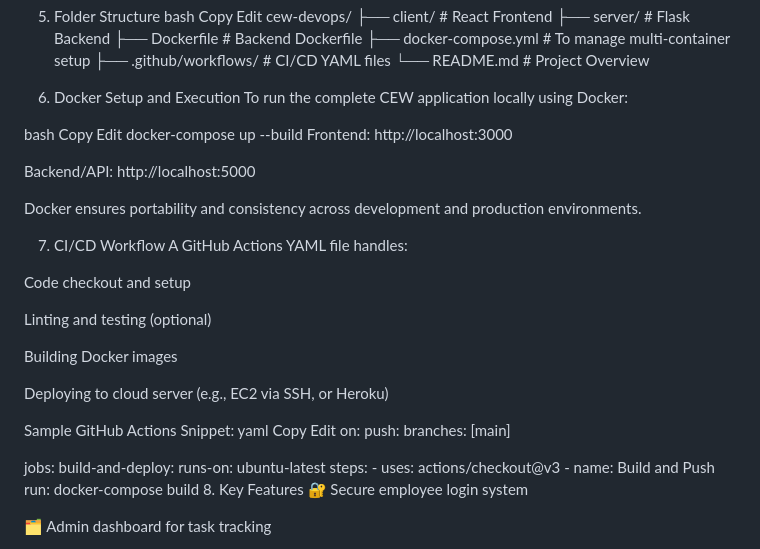
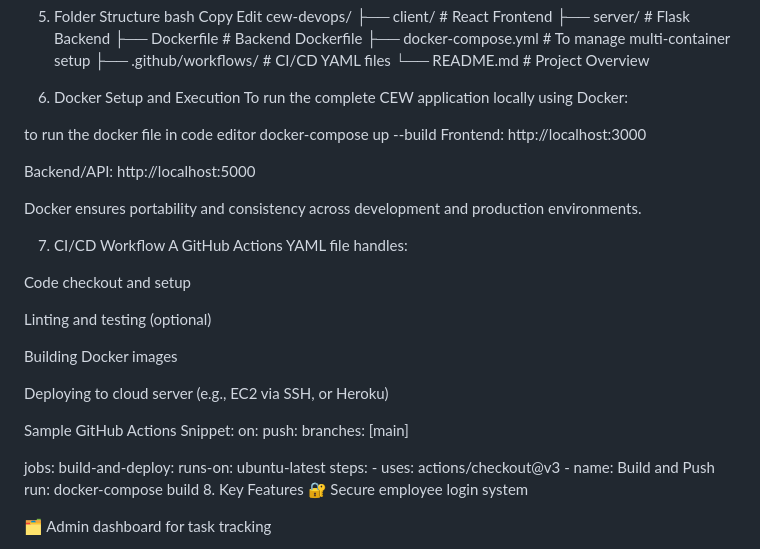
Before and after one commit to chinnababu07/devops-cew, a Markdown page: README.md, the part around the change. Drawn GitHub-style.

```diff
--- a/README.md
+++ b/README.md
@@ -45,9 +45,7 @@ cew-devops/
 6. Docker Setup and Execution
 To run the complete CEW application locally using Docker:
 
-bash
-Copy
-Edit
+to run the docker file in code editor
 docker-compose up --build
 Frontend: http://localhost:3000
 
@@ -67,9 +65,6 @@ Building Docker images
 Deploying to cloud server (e.g., EC2 via SSH, or Heroku)
 
 Sample GitHub Actions Snippet:
-yaml
-Copy
-Edit
 on:
   push:
     branches: [main]
```
